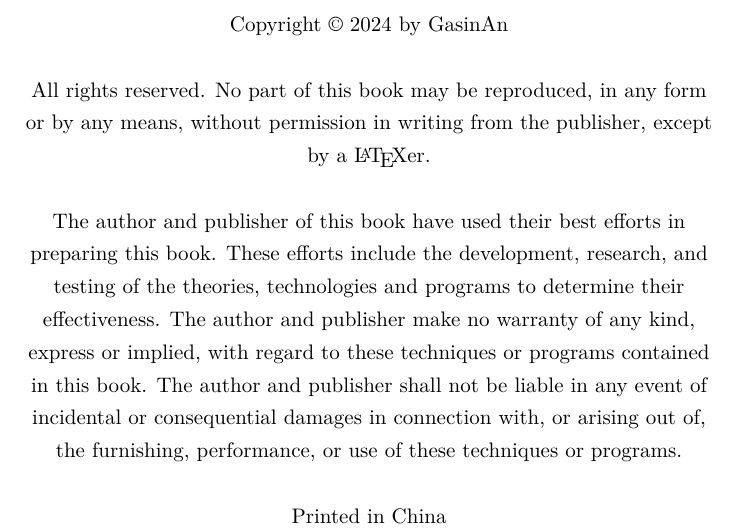
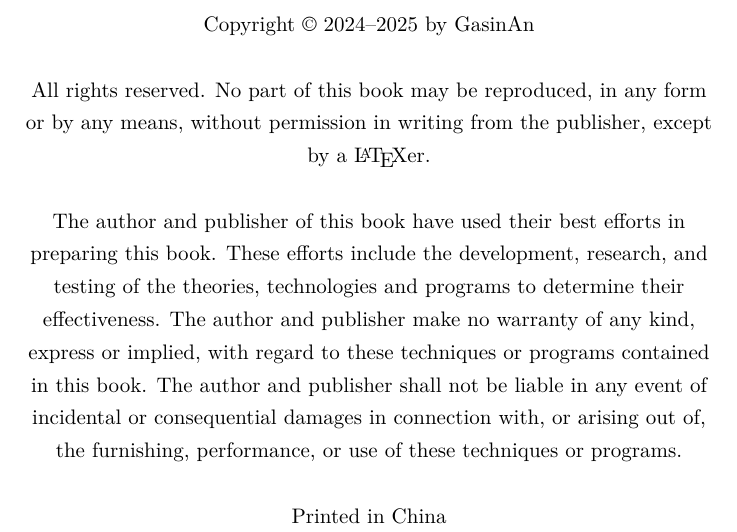
Before and after one commit to GasinAn/ForNotes, a LaTeX thesis (ForNotes.tex, which reads copyright.tex): part of page 2 of 200, cut so that both start at the same text. Compiled offline with XeLaTeX.

Commit message:
update year range in copyright

```diff
--- a/copyright.tex
+++ b/copyright.tex
@@ -1,7 +1,7 @@
 \thispagestyle{empty}
 \begin{center}
 
-    Copyright \textcopyright{} 2024 by GasinAn
+    Copyright \textcopyright{} 2024--2025 by GasinAn
 
     \
 
```
